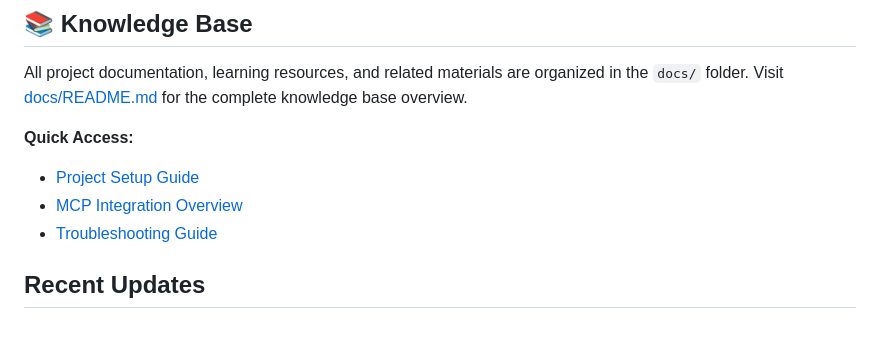
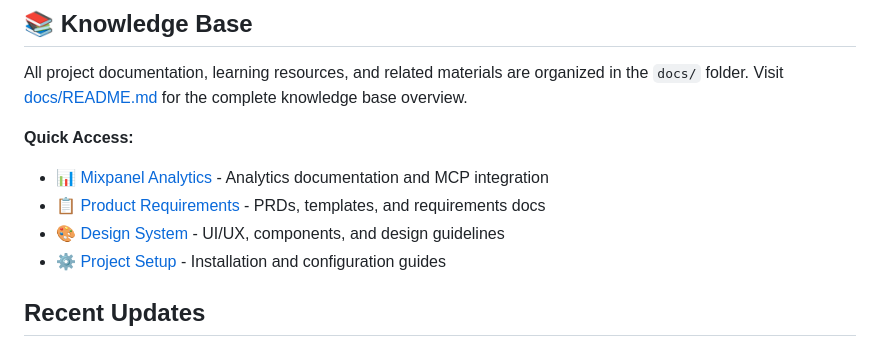
Before and after one commit to mon-amit/DoktorABC_Redesign, a Markdown page: README.md, the part around the change. Rendered like a GitHub page.

Commit message:
Update main README with new knowledge base structure
- Add quick access links to Mixpanel, PRDs, and Design sections
- Update knowledge base overview with new organization
- Include emojis for better visual organization
- Reflect the functional grouping of documentation

```diff
--- a/README.md
+++ b/README.md
@@ -115,9 +115,10 @@ npm test
 All project documentation, learning resources, and related materials are organized in the `docs/` folder. Visit [docs/README.md](docs/README.md) for the complete knowledge base overview.
 
 **Quick Access:**
-- [Project Setup Guide](docs/setup/project-setup.md)
-- [MCP Integration Overview](docs/mcp-integration/mcp-overview.md)
-- [Troubleshooting Guide](docs/troubleshooting/common-issues.md)
+- [📊 Mixpanel Analytics](docs/mixpanel/README.md) - Analytics documentation and MCP integration
+- [📋 Product Requirements](docs/prds/README.md) - PRDs, templates, and requirements docs
+- [🎨 Design System](docs/design/README.md) - UI/UX, components, and design guidelines
+- [⚙️ Project Setup](docs/setup/project-setup.md) - Installation and configuration guides
 
 ## Recent Updates
 
```
